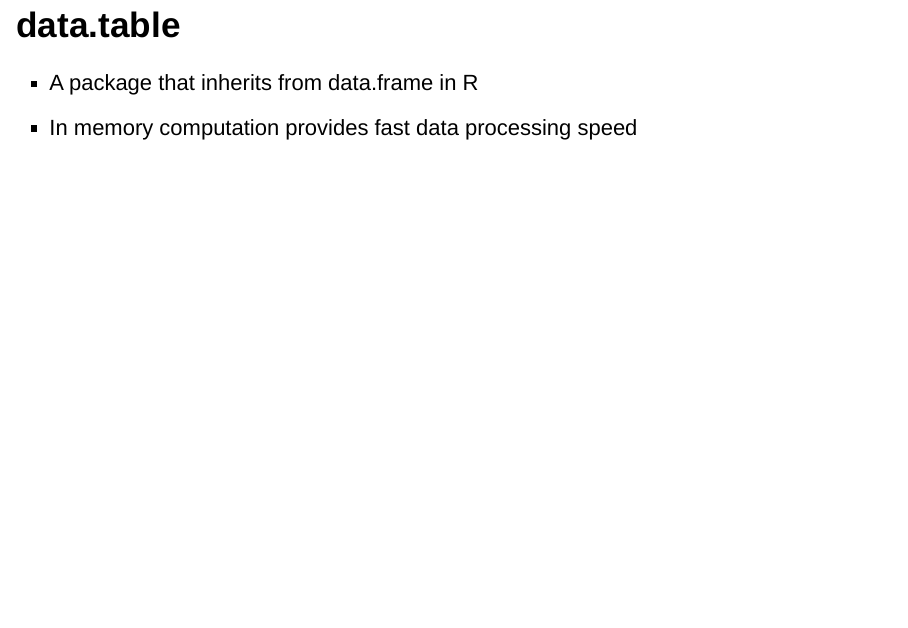
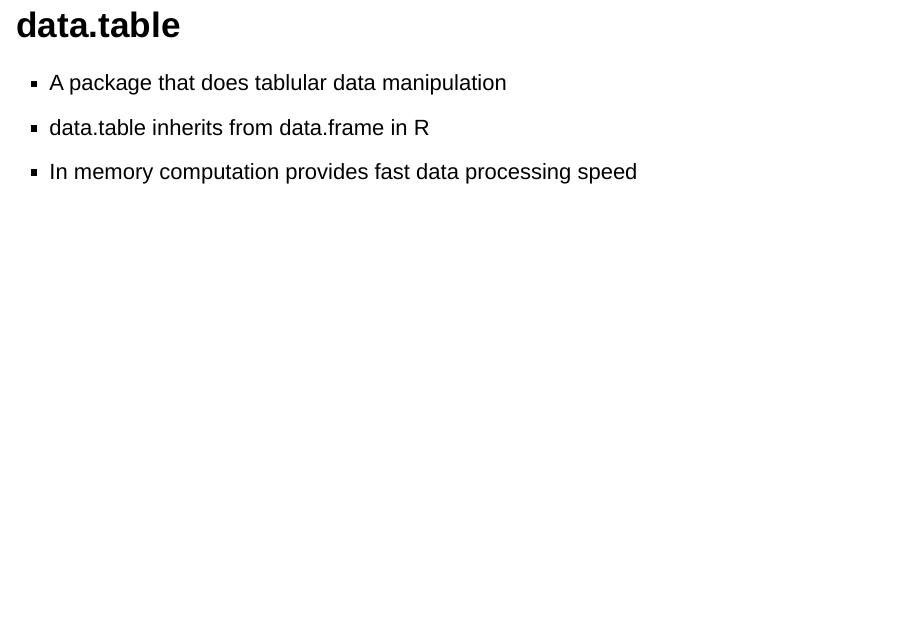
Before and after one commit to EKtheSage/data.table-primer, an R Markdown document (data.table primer.Rmd): page 4 of 27. Rendered offline with R 4.5, knitr and Pandoc, with nearby package versions; drawn as Slidy slides in place of the format the file asks for; some code elsewhere in the file could not run offline.

Commit message:
New update

```diff
--- a/data.table primer.Rmd
+++ b/data.table primer.Rmd
@@ -27,7 +27,8 @@ knitr::opts_chunk$set(echo = TRUE)
 
 ## data.table
 
-- A package that inherits from data.frame in R
+- A package that does tablular data manipulation
+- data.table inherits from data.frame in R
 - In memory computation provides fast data processing speed
 
 ## Benefits of using data.table
```
Also changed, not shown: 1 other file.
